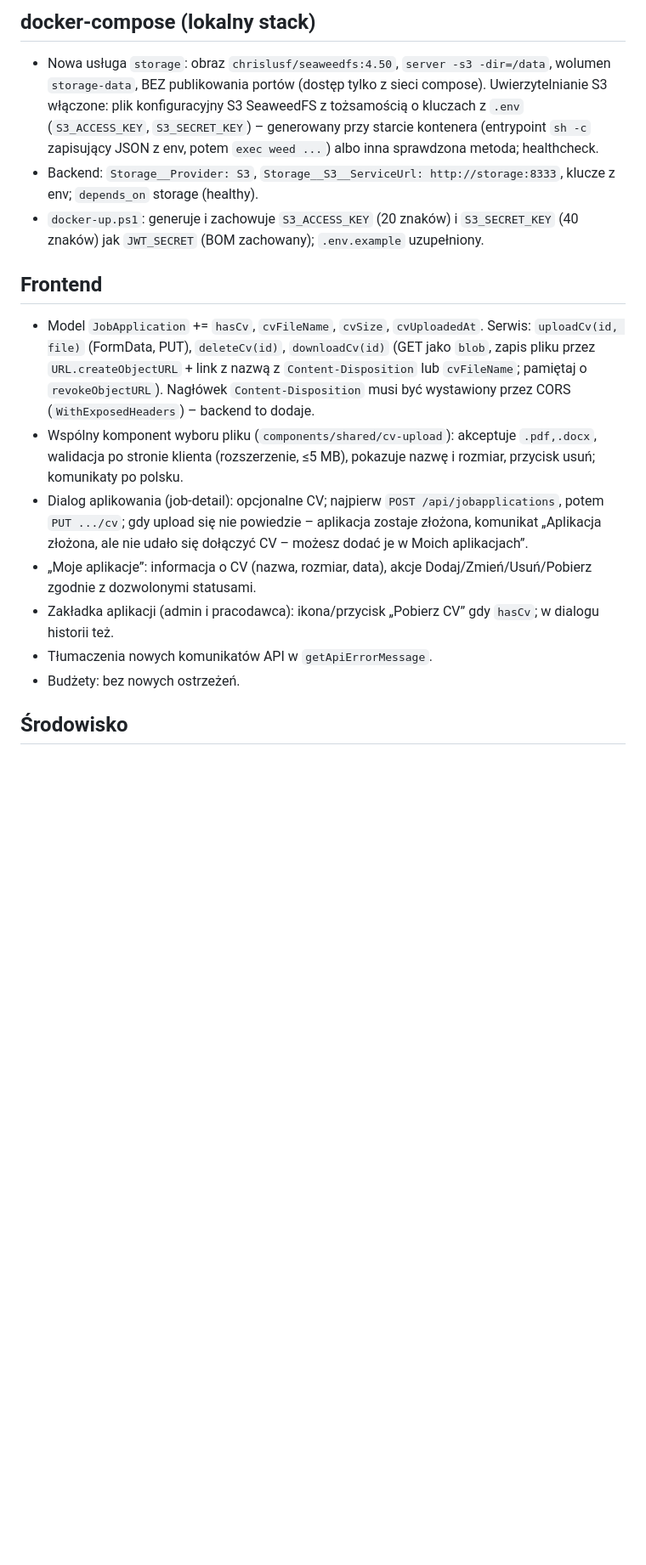
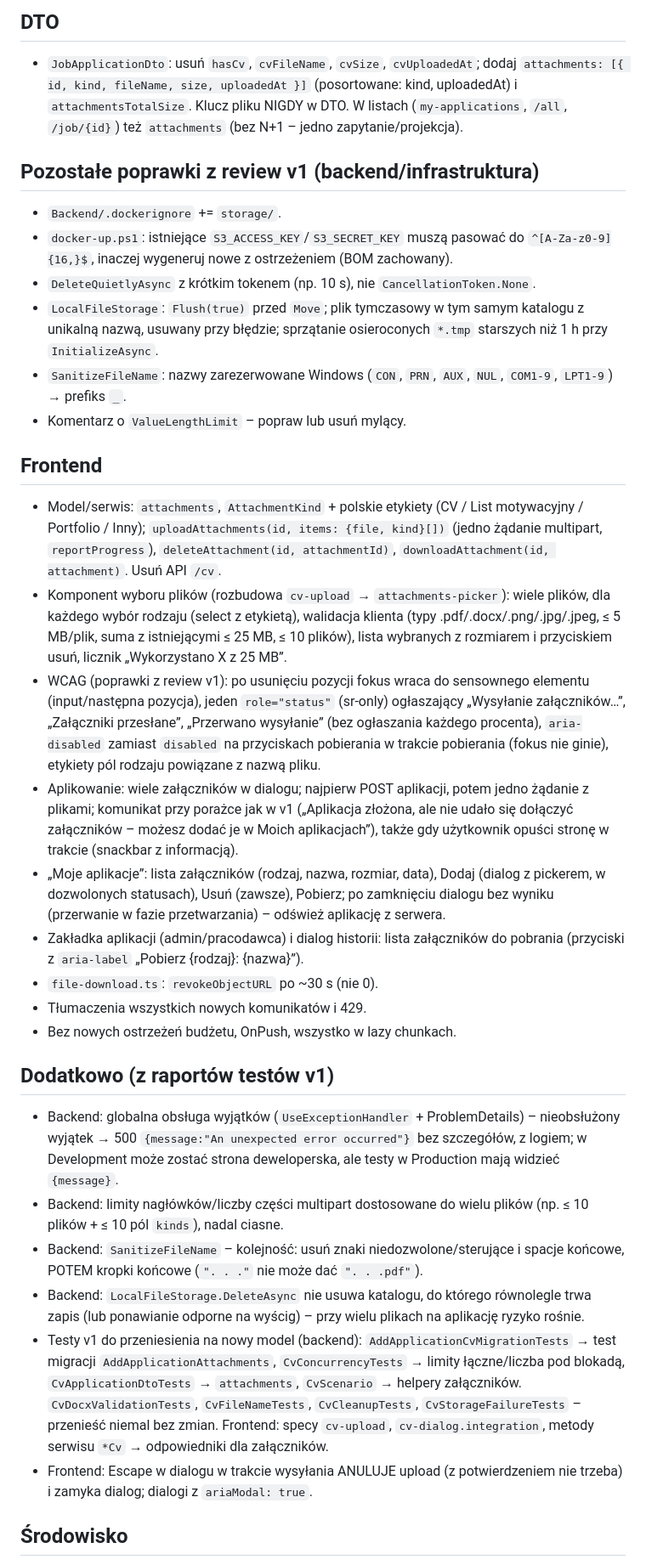
Before and after one commit to PiotrSmola/Job-Board-.NET-Angular, a Markdown page: docs/CONTINUE-cv-upload.md, the part around one of its changes. Shown at 85% size. GitHub-like rendering; blank space fills up the shorter version.

```diff
--- a/docs/CONTINUE-cv-upload.md
+++ b/docs/CONTINUE-cv-upload.md
@@ -26,16 +26,32 @@ Cel: kandydat dołącza CV do aplikacji (przy aplikowaniu lub później), rekrut
 
-## docker-compose (lokalny stack)
-- Nowa usługa `storage`: obraz `chrislusf/seaweedfs:4.50`, `server -s3 -dir=/data`, wolumen `storage-data`, BEZ publikowania portów (dostęp tylko z sieci compose). Uwierzytelnianie S3 włączone: plik konfiguracyjny S3 SeaweedFS z tożsamością o kluczach z `.env` (`S3_ACCESS_KEY`, `S3_SECRET_KEY`) – generowany przy starcie kontenera (entrypoint `sh -c` zapisujący JSON z env, potem `exec weed ...`) albo inna sprawdzona metoda; healthcheck.
-- Backend: `Storage__Provider: S3`, `Storage__S3__ServiceUrl: http://storage:8333`, klucze z env; `depends_on` storage (healthy).
-- `docker-up.ps1`: generuje i zachowuje `S3_ACCESS_KEY` (20 znaków) i `S3_SECRET_KEY` (40 znaków) jak `JWT_SECRET` (BOM zachowany); `.env.example` uzupełniony.
+## DTO
+- `JobApplicationDto`: usuń `hasCv`, `cvFileName`, `cvSize`, `cvUploadedAt`; dodaj `attachments: [{ id, kind, fileName, size, uploadedAt }]` (posortowane: kind, uploadedAt) i `attachmentsTotalSize`. Klucz pliku NIGDY w DTO. W listach (`my-applications`, `/all`, `/job/{id}`) też `attachments` (bez N+1 – jedno zapytanie/projekcja).
+
+## Pozostałe poprawki z review v1 (backend/infrastruktura)
+- `Backend/.dockerignore` += `storage/`.
+- `docker-up.ps1`: istniejące `S3_ACCESS_KEY`/`S3_SECRET_KEY` muszą pasować do `^[A-Za-z0-9]{16,}$`, inaczej wygeneruj nowe z ostrzeżeniem (BOM zachowany).
+- `DeleteQuietlyAsync` z krótkim tokenem (np. 10 s), nie `CancellationToken.None`.
+- `LocalFileStorage`: `Flush(true)` przed `Move`; plik tymczasowy w tym samym katalogu z unikalną nazwą, usuwany przy błędzie; sprzątanie osieroconych `*.tmp` starszych niż 1 h przy `InitializeAsync`.
+- `SanitizeFileName`: nazwy zarezerwowane Windows (`CON`, `PRN`, `AUX`, `NUL`, `COM1-9`, `LPT1-9`) → prefiks `_`.
+- Komentarz o `ValueLengthLimit` – popraw lub usuń mylący.
 
 ## Frontend
-- Model `JobApplication` += `hasCv`, `cvFileName`, `cvSize`, `cvUploadedAt`. Serwis: `uploadCv(id, file)` (FormData, PUT), `deleteCv(id)`, `downloadCv(id)` (GET jako `blob`, zapis pliku przez `URL.createObjectURL` + link z nazwą z `Content-Disposition` lub `cvFileName`; pamiętaj o `revokeObjectURL`). Nagłówek `Content-Disposition` musi być wystawiony przez CORS (`WithExposedHeaders`) – backend to dodaje.
-- Wspólny komponent wyboru pliku (`components/shared/cv-upload`): akceptuje `.pdf,.docx`, walidacja po stronie klienta (rozszerzenie, ≤5 MB), pokazuje nazwę i rozmiar, przycisk usuń; komunikaty po polsku.
-- Dialog aplikowania (job-detail): opcjonalne CV; najpierw `POST /api/jobapplications`, potem `PUT .../cv`; gdy upload się nie powiedzie – aplikacja zostaje złożona, komunikat „Aplikacja złożona, ale nie udało się dołączyć CV – możesz dodać je w Moich aplikacjach”.
-- „Moje aplikacje”: informacja o CV (nazwa, rozmiar, data), akcje Dodaj/Zmień/Usuń/Pobierz zgodnie z dozwolonymi statusami.
-- Zakładka aplikacji (admin i pracodawca): ikona/przycisk „Pobierz CV” gdy `hasCv`; w dialogu historii też.
-- Tłumaczenia nowych komunikatów API w `getApiErrorMessage`.
-- Budżety: bez nowych ostrzeżeń.
+- Model/serwis: `attachments`, `AttachmentKind` + polskie etykiety (CV / List motywacyjny / Portfolio / Inny); `uploadAttachments(id, items: {file, kind}[])` (jedno żądanie multipart, `reportProgress`), `deleteAttachment(id, attachmentId)`, `downloadAttachment(id, attachment)`. Usuń API `/cv`.
+- Komponent wyboru plików (rozbudowa `cv-upload` → `attachments-picker`): wiele plików, dla każdego wybór rodzaju (select z etykietą), walidacja klienta (typy .pdf/.docx/.png/.jpg/.jpeg, ≤ 5 MB/plik, suma z istniejącymi ≤ 25 MB, ≤ 10 plików), lista wybranych z rozmiarem i przyciskiem usuń, licznik „Wykorzystano X z 25 MB”.
+- WCAG (poprawki z review v1): po usunięciu pozycji fokus wraca do sensownego elementu (input/następna pozycja), jeden `role="status"` (sr-only) ogłaszający „Wysyłanie załączników…”, „Załączniki przesłane”, „Przerwano wysyłanie” (bez ogłaszania każdego procenta), `aria-disabled` zamiast `disabled` na przyciskach pobierania w trakcie pobierania (fokus nie ginie), etykiety pól rodzaju powiązane z nazwą pliku.
+- Aplikowanie: wiele załączników w dialogu; najpierw POST aplikacji, potem jedno żądanie z plikami; komunikat przy porażce jak w v1 („Aplikacja złożona, ale nie udało się dołączyć załączników – możesz dodać je w Moich aplikacjach”), także gdy użytkownik opuści stronę w trakcie (snackbar z informacją).
+- „Moje aplikacje”: lista załączników (rodzaj, nazwa, rozmiar, data), Dodaj (dialog z pickerem, w dozwolonych statusach), Usuń (zawsze), Pobierz; po zamknięciu dialogu bez wyniku (przerwanie w fazie przetwarzania) – odśwież aplikację z serwera.
+- Zakładka aplikacji (admin/pracodawca) i dialog historii: lista załączników do pobrania (przyciski z `aria-label` „Pobierz {rodzaj}: {nazwa}”).
+- `file-download.ts`: `revokeObjectURL` po ~30 s (nie 0).
+- Tłumaczenia wszystkich nowych komunikatów i 429.
+- Bez nowych ostrzeżeń budżetu, OnPush, wszystko w lazy chunkach.
+
+## Dodatkowo (z raportów testów v1)
+- Backend: globalna obsługa wyjątków (`UseExceptionHandler` + ProblemDetails) – nieobsłużony wyjątek → 500 `{message:"An unexpected error occurred"}` bez szczegółów, z logiem; w Development może zostać strona deweloperska, ale testy w Production mają widzieć `{message}`.
+- Backend: limity nagłówków/liczby części multipart dostosowane do wielu plików (np. ≤ 10 plików + ≤ 10 pól `kinds`), nadal ciasne.
+- Backend: `SanitizeFileName` – kolejność: usuń znaki niedozwolone/sterujące i spacje końcowe, POTEM kropki końcowe (`". . ."` nie może dać `". . .pdf"`).
+- Backend: `LocalFileStorage.DeleteAsync` nie usuwa katalogu, do którego równolegle trwa zapis (lub ponawianie odporne na wyścig) – przy wielu plikach na aplikację ryzyko rośnie.
+- Testy v1 do przeniesienia na nowy model (backend): `AddApplicationCvMigrationTests` → test migracji `AddApplicationAttachments`, `CvConcurrencyTests` → limity łączne/liczba pod blokadą, `CvApplicationDtoTests` → `attachments`, `CvScenario` → helpery załączników. `CvDocxValidationTests`, `CvFileNameTests`, `CvCleanupTests`, `CvStorageFailureTests` – przenieść niemal bez zmian. Frontend: specy `cv-upload`, `cv-dialog.integration`, metody serwisu `*Cv` → odpowiedniki dla załączników.
+- Frontend: Escape w dialogu w trakcie wysyłania ANULUJE upload (z potwierdzeniem nie trzeba) i zamyka dialog; dialogi z `ariaModal: true`.
 
 ## Środowisko
```
Also changed, not shown: other parts of docs/CONTINUE-cv-upload.md (+22 -73 lines).
